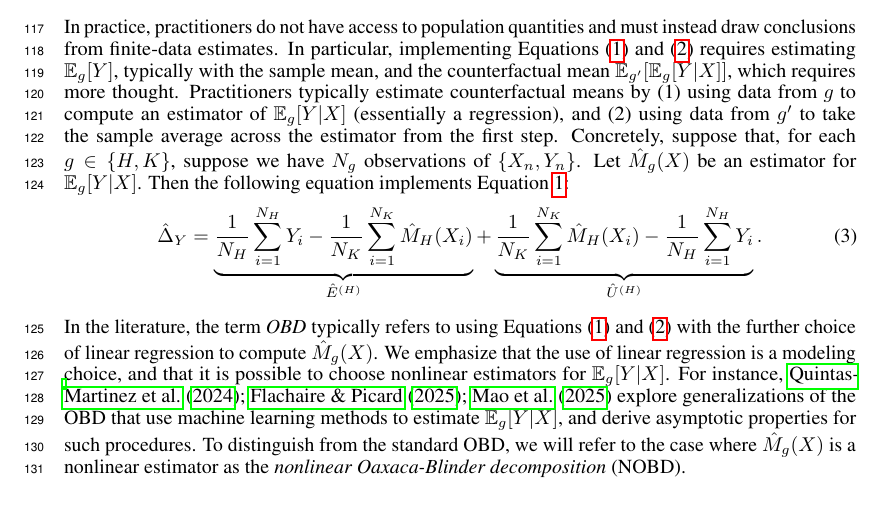
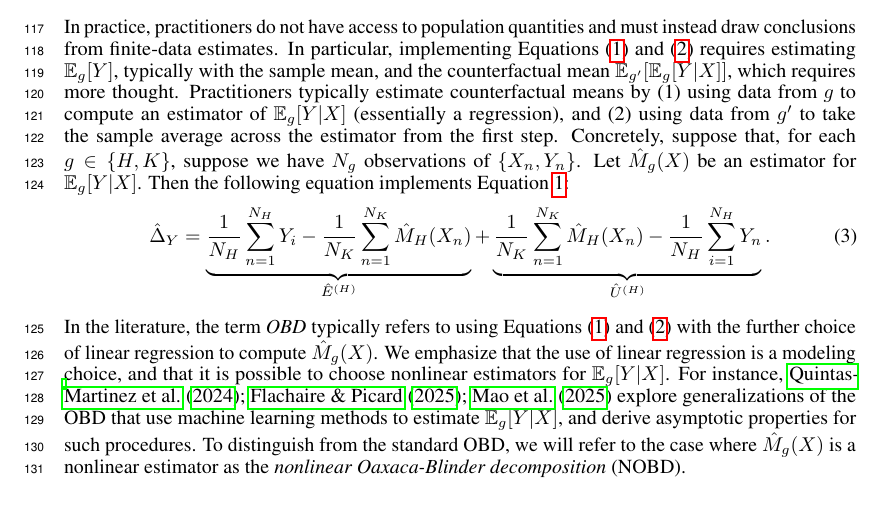
Before and after one commit to manuelquinteroc/OBD_AISTATS27, a LaTeX paper (neurips2026/neurips_2026.tex, which reads neurips2026/Sections/02_pooled_OBD.tex): part of page 3 of 32, cut so that both start at the same text. Compiled offline with pdfLaTeX.

Commit message:
syncing notation in setup

```diff
--- a/neurips2026/Sections/02_pooled_OBD.tex
+++ b/neurips2026/Sections/02_pooled_OBD.tex
@@ -88,8 +88,8 @@ Then the following equation implements \cref{eq:OB_H_Counterfactual}:
 \begin{align}
     \hat{\Delta}_Y
     \label{eq:NOBD_H_estimated}
-    &=\underbrace{ \frac{1}{N_H} \sum_{i=1}^{N_H} Y_i - \frac{1}{N_K} \sum_{i=1}^{N_K} \hat{M}_H(X_i)}_{\hat{E}^{(H)}}
-     + \underbrace{\frac{1}{N_K} \sum_{i=1}^{N_K} \hat{M}_H(X_i) - \frac{1}{N_H} \sum_{i=1}^{N_H} Y_i}_{\hat{U}^{(H)} }.
+    &=\underbrace{ \frac{1}{N_H} \sum_{n=1}^{N_H} Y_i - \frac{1}{N_K} \sum_{n=1}^{N_K} \hat{M}_H(X_n)}_{\hat{E}^{(H)}}
+     + \underbrace{\frac{1}{N_K} \sum_{n=1}^{N_K} \hat{M}_H(X_n) - \frac{1}{N_H} \sum_{i=1}^{N_H} Y_n}_{\hat{U}^{(H)} }.
 \end{align}
 
 In the literature, the term \emph{OBD} typically refers to using \cref{eq:OB_H_Counterfactual,eq:OB_K_Counterfactual} with the further choice of linear regression to compute $\hat{M}_g(X)$.
```
